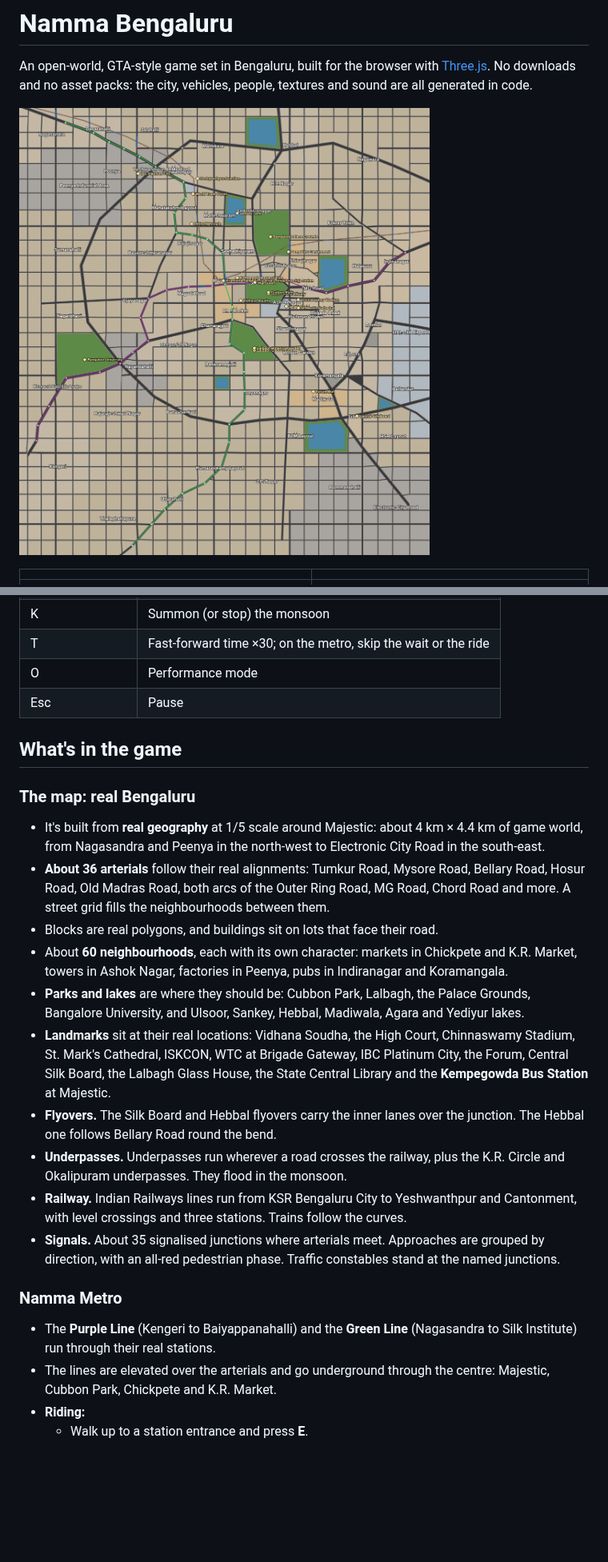
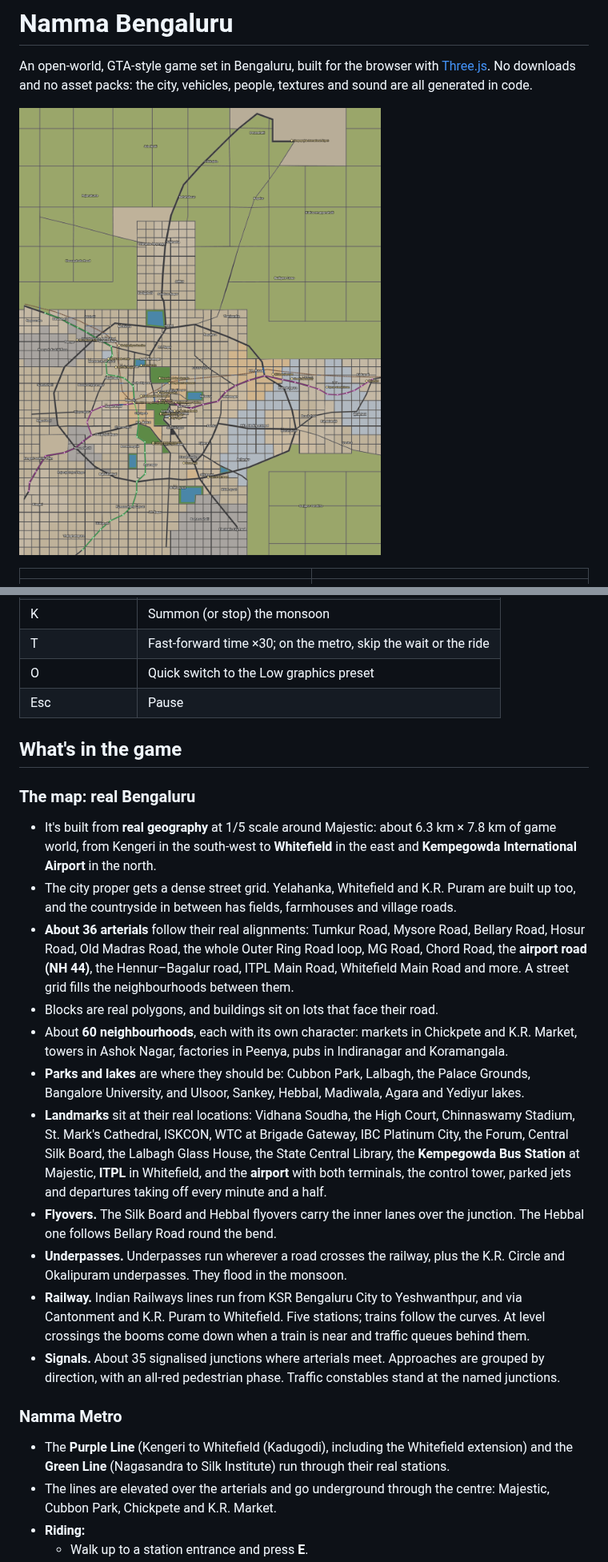
Before and after one commit to srivas95/Bangalore-GTA-, a Markdown page: README.md, 2 parts joined by grey strips. Shown at 80% size. Rendered like a GitHub page; pictures changed too: docs/map.png; blank space fills up the shorter version.

```diff
--- a/README.md
+++ b/README.md
@@ -46,17 +50,21 @@ On slower machines press **O** for performance mode.
 | R | Radio on/off |
 | K | Summon (or stop) the monsoon |
 | T | Fast-forward time ×30; on the metro, skip the wait or the ride |
-| O | Performance mode |
+| O | Quick switch to the Low graphics preset |
 | Esc | Pause |
 
 ## What's in the game
 
 ### The map: real Bengaluru
 
-- It's built from **real geography** at 1/5 scale around Majestic: about 4 km × 4.4 km of game world,
-  from Nagasandra and Peenya in the north-west to Electronic City Road in the south-east.
+- It's built from **real geography** at 1/5 scale around Majestic: about 6.3 km × 7.8 km of game world,
+  from Kengeri in the south-west to **Whitefield** in the east and **Kempegowda International Airport**
+  in the north.
+- The city proper gets a dense street grid. Yelahanka, Whitefield and K.R. Puram are built up too,
+  and the countryside in between has fields, farmhouses and village roads.
 - **About 36 arterials** follow their real alignments: Tumkur Road, Mysore Road, Bellary Road,
-  Hosur Road, Old Madras Road, both arcs of the Outer Ring Road, MG Road, Chord Road and more.
+  Hosur Road, Old Madras Road, the whole Outer Ring Road loop, MG Road, Chord Road, the **airport
+  road (NH 44)**, the Hennur–Bagalur road, ITPL Main Road, Whitefield Main Road and more.
   A street grid fills the neighbourhoods between them.
 - Blocks are real polygons, and buildings sit on lots that face their road.
 - About **60 neighbourhoods**, each with its own character: markets in Chickpete and K.R. Market,
@@ -65,21 +73,23 @@ On slower machines press **O** for performance mode.
   Bangalore University, and Ulsoor, Sankey, Hebbal, Madiwala, Agara and Yediyur lakes.
 - **Landmarks** sit at their real locations: Vidhana Soudha, the High Court, Chinnaswamy Stadium,
   St. Mark's Cathedral, ISKCON, WTC at Brigade Gateway, IBC Platinum City, the Forum, Central Silk
-  Board, the Lalbagh Glass House, the State Central Library and the **Kempegowda Bus Station**
-  at Majestic.
+  Board, the Lalbagh Glass House, the State Central Library, the **Kempegowda Bus Station**
+  at Majestic, **ITPL** in Whitefield, and the **airport** with both terminals, the control tower,
+  parked jets and departures taking off every minute and a half.
 - **Flyovers.** The Silk Board and Hebbal flyovers carry the inner lanes over the junction. The
   Hebbal one follows Bellary Road round the bend.
 - **Underpasses.** Underpasses run wherever a road crosses the railway, plus the K.R. Circle and
   Okalipuram underpasses. They flood in the monsoon.
-- **Railway.** Indian Railways lines run from KSR Bengaluru City to Yeshwanthpur and Cantonment,
-  with level crossings and three stations. Trains follow the curves.
+- **Railway.** Indian Railways lines run from KSR Bengaluru City to Yeshwanthpur, and via
+  Cantonment and K.R. Puram to Whitefield. Five stations; trains follow the curves. At level
+  crossings the booms come down when a train is near and traffic queues behind them.
 - **Signals.** About 35 signalised junctions where arterials meet. Approaches are grouped by
   direction, with an all-red pedestrian phase. Traffic constables stand at the named junctions.
 
 ### Namma Metro
 
-- The **Purple Line** (Kengeri to Baiyappanahalli) and the **Green Line** (Nagasandra to
-  Silk Institute) run through their real stations.
+- The **Purple Line** (Kengeri to Whitefield (Kadugodi), including the Whitefield extension) and
+  the **Green Line** (Nagasandra to Silk Institute) run through their real stations.
 - The lines are elevated over the arterials and go underground through the centre: Majestic,
   Cubbon Park, Chickpete and K.R. Market.
 - **Riding:**
```
Also changed, not shown: other parts of README.md (+13 -1 lines), 8 other files.
